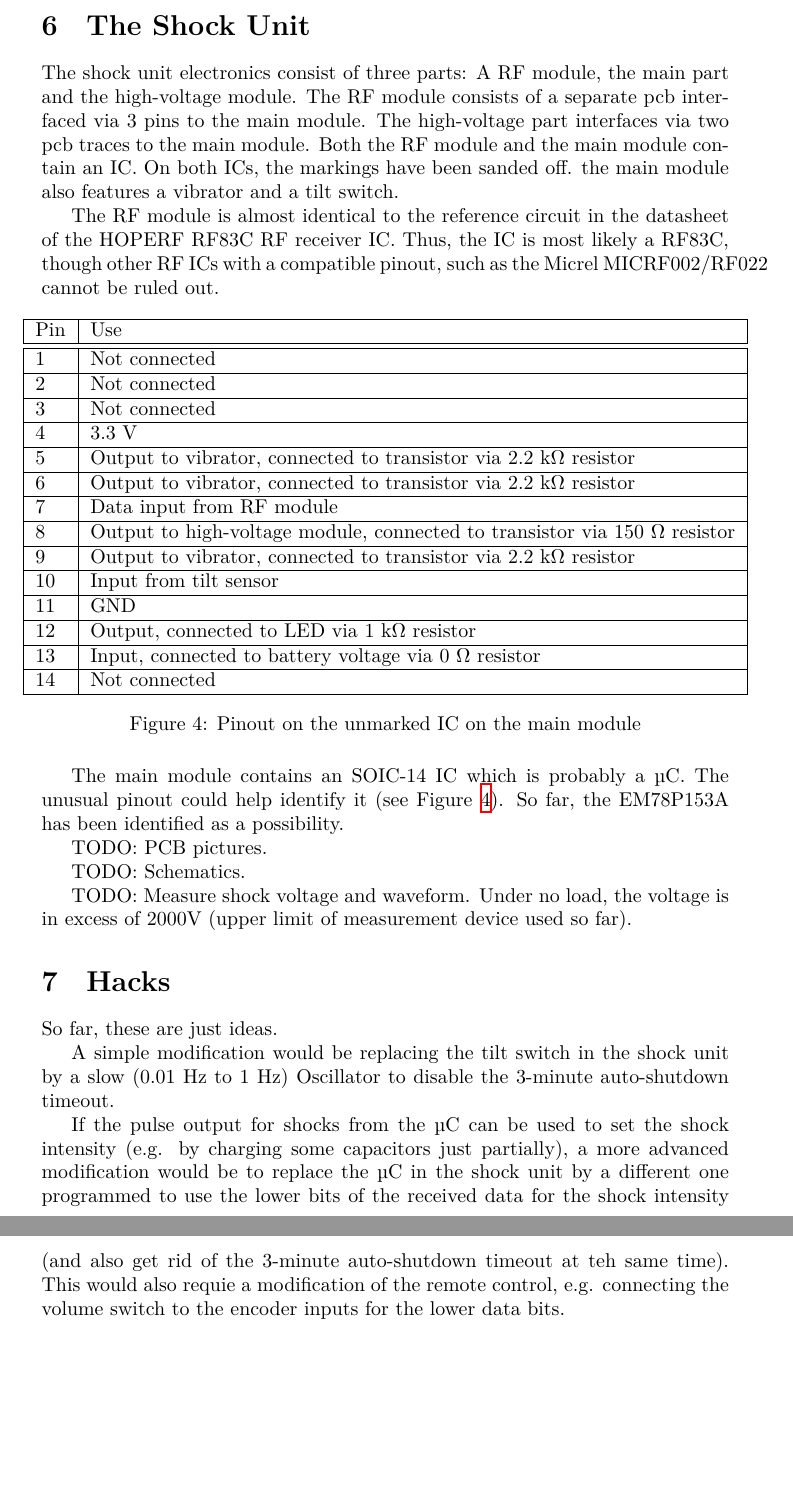
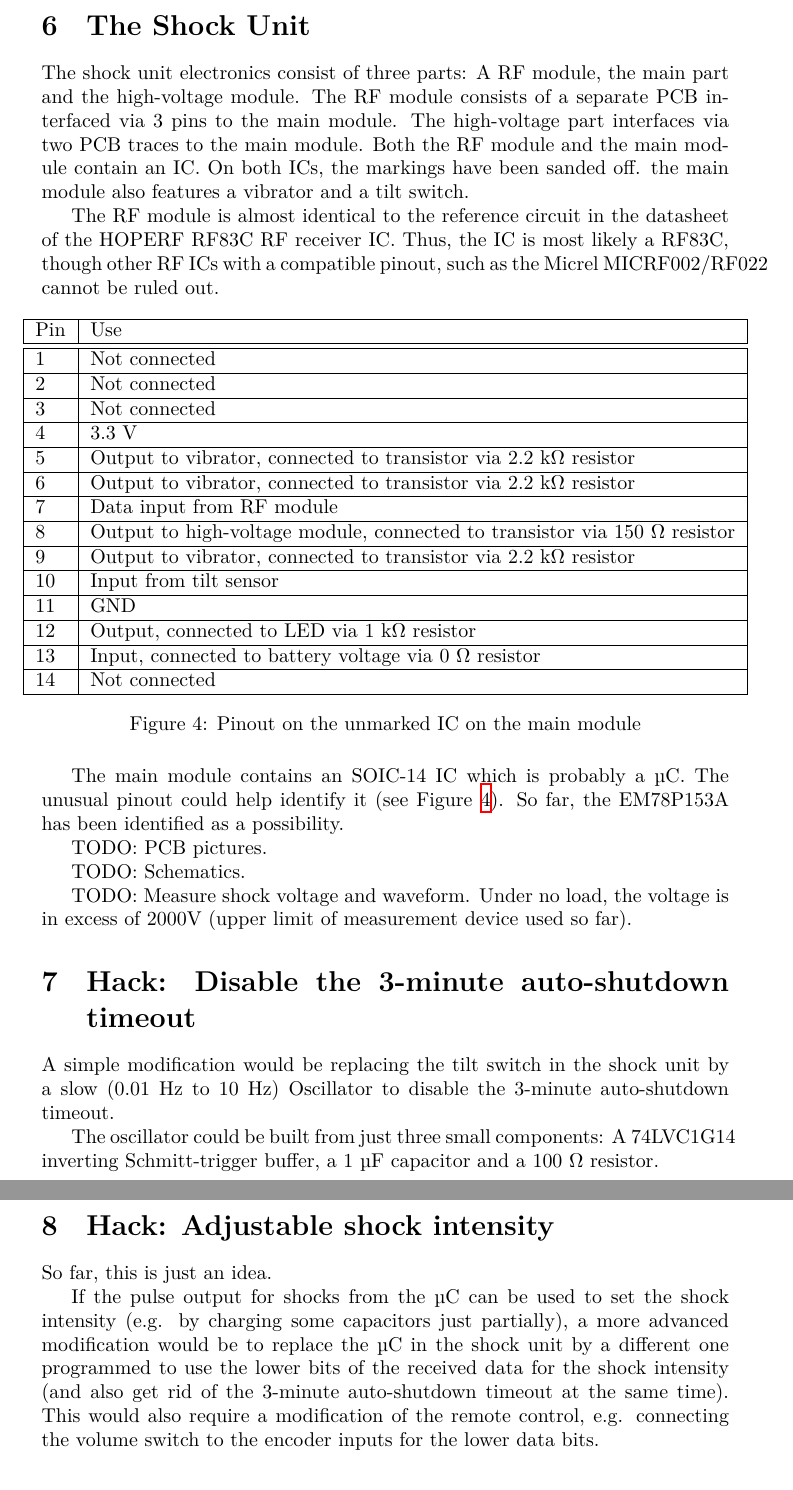
Before and after one commit to spth/cockshock, a LaTeX document (doc/cockshock.tex): two parts of pages 4 and 5 of 5, joined at a grey line, cut so that both start at the same text, the shorter picture padded with empty space. Compiled offline with XeLaTeX.

```diff
--- a/doc/cockshock.tex
+++ b/doc/cockshock.tex
@@ -124,7 +124,7 @@
 
 \section{The Shock Unit}
 
-The shock unit electronics consist of three parts: A RF module, the main part and the high-voltage module. The RF module consists of a separate pcb interfaced via 3 pins to the main module. The high-voltage part interfaces via two pcb traces to the main module. Both the RF module and the main module contain an IC. On both ICs, the markings have been sanded off. the main module also features a vibrator and a tilt switch.
+The shock unit electronics consist of three parts: A RF module, the main part and the high-voltage module. The RF module consists of a separate PCB interfaced via 3 pins to the main module. The high-voltage part interfaces via two PCB traces to the main module. Both the RF module and the main module contain an IC. On both ICs, the markings have been sanded off. the main module also features a vibrator and a tilt switch.
 
 The RF module is almost identical to the reference circuit in the datasheet of the HOPERF RF83C RF receiver IC. Thus, the IC is most likely a RF83C, though other RF ICs with a compatible pinout, such as the Micrel MICRF002/RF022 cannot be ruled out.
 
@@ -174,13 +174,17 @@
 
 TODO: Measure shock voltage and waveform. Under no load, the voltage is in excess of 2000V (upper limit of measurement device used so far).
 
-\section{Hacks}
+\section{Hack: Disable the 3-minute auto-shutdown timeout}
 
-So far, these are just ideas.
+A simple modification would be replacing the tilt switch in the shock unit by a slow (0.01 Hz to 10 Hz) Oscillator to disable the 3-minute auto-shutdown timeout.
 
-A simple modification would be replacing the tilt switch in the shock unit by a slow (0.01 Hz to 1 Hz) Oscillator to disable the 3-minute auto-shutdown timeout.
+The oscillator could be built from just three small components: A 74LVC1G14 inverting Schmitt-trigger buffer, a 1 µF capacitor and a 100 \si{\ohm} resistor.
 
-If the pulse output for shocks from the µC can be used to set the shock intensity (e.g. by charging some capacitors just partially), a more advanced modification would be to replace the µC in the shock unit by a different one programmed to use the lower bits of the received data for the shock intensity (and also get rid of the 3-minute auto-shutdown timeout at teh same time). This would also requie a modification of the remote control, e.g. connecting the volume switch to the encoder inputs for the lower data bits.
+\section{Hack: Adjustable shock intensity}
+
+So far, this is just an idea.
+
+If the pulse output for shocks from the µC can be used to set the shock intensity (e.g. by charging some capacitors just partially), a more advanced modification would be to replace the µC in the shock unit by a different one programmed to use the lower bits of the received data for the shock intensity (and also get rid of the 3-minute auto-shutdown timeout at the same time). This would also require a modification of the remote control, e.g. connecting the volume switch to the encoder inputs for the lower data bits.
 
 \bibliographystyle{plain}
 \bibliography{cockshock}
```
Also changed, not shown: doc/cockshock.pdf, doc/cockshock.tex (8 more changed lines).
